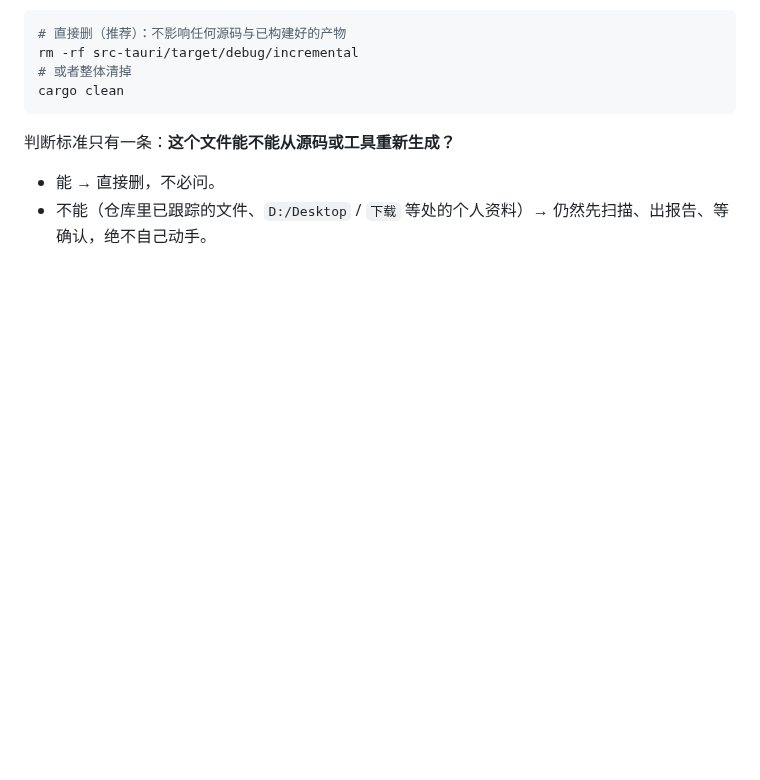
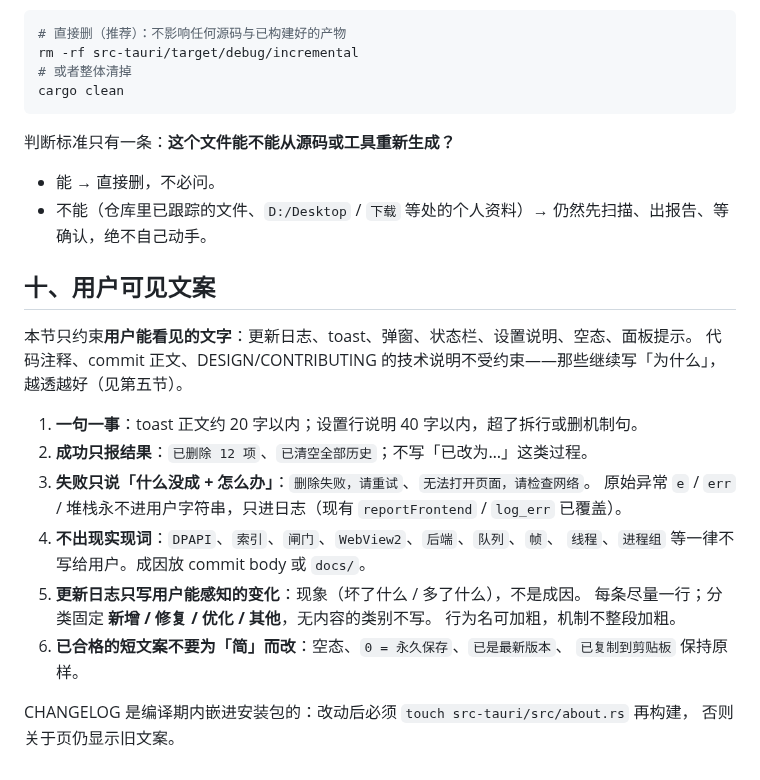
Before and after one commit to kunge9106/self_clipboard, a Markdown page: CONTRIBUTING.md, the part around the change. Rendered like a GitHub page; blank space fills up the shorter version.

```diff
--- a/CONTRIBUTING.md
+++ b/CONTRIBUTING.md
@@ -199,3 +199,24 @@ cargo clean
 
 - 能 → 直接删，不必问。
 - 不能（仓库里已跟踪的文件、`D:/Desktop` / `下载` 等处的个人资料）→ 仍然先扫描、出报告、等确认，绝不自己动手。
+
+## 十、用户可见文案
+
+本节只约束**用户能看见的文字**：更新日志、toast、弹窗、状态栏、设置说明、空态、面板提示。
+代码注释、commit 正文、DESIGN/CONTRIBUTING 的技术说明不受约束——那些继续写「为什么」，
+越透越好（见第五节）。
+
+1. **一句一事**：toast 正文约 20 字以内；设置行说明 40 字以内，超了拆行或删机制句。
+2. **成功只报结果**：`已删除 12 项`、`已清空全部历史`；不写「已改为…」这类过程。
+3. **失败只说「什么没成 + 怎么办」**：`删除失败，请重试`、`无法打开页面，请检查网络`。
+   原始异常 `e` / `err` / 堆栈永不进用户字符串，只进日志（现有 `reportFrontend` / `log_err` 已覆盖）。
+4. **不出现实现词**：`DPAPI`、`索引`、`闸门`、`WebView2`、`后端`、`队列`、`帧`、
+   `线程`、`进程组` 等一律不写给用户。成因放 commit body 或 `docs/`。
+5. **更新日志只写用户能感知的变化**：现象（坏了什么 / 多了什么），不是成因。
+   每条尽量一行；分类固定 **新增 / 修复 / 优化 / 其他**，无内容的类别不写。
+   行为名可加粗，机制不整段加粗。
+6. **已合格的短文案不要为「简」而改**：空态、`0 = 永久保存`、`已是最新版本`、
+   `已复制到剪贴板` 保持原样。
+
+CHANGELOG 是编译期内嵌进安装包的：改动后必须 `touch src-tauri/src/about.rs` 再构建，
+否则关于页仍显示旧文案。
```
Also changed, not shown: CHANGELOG.md (+14 -38 lines).
